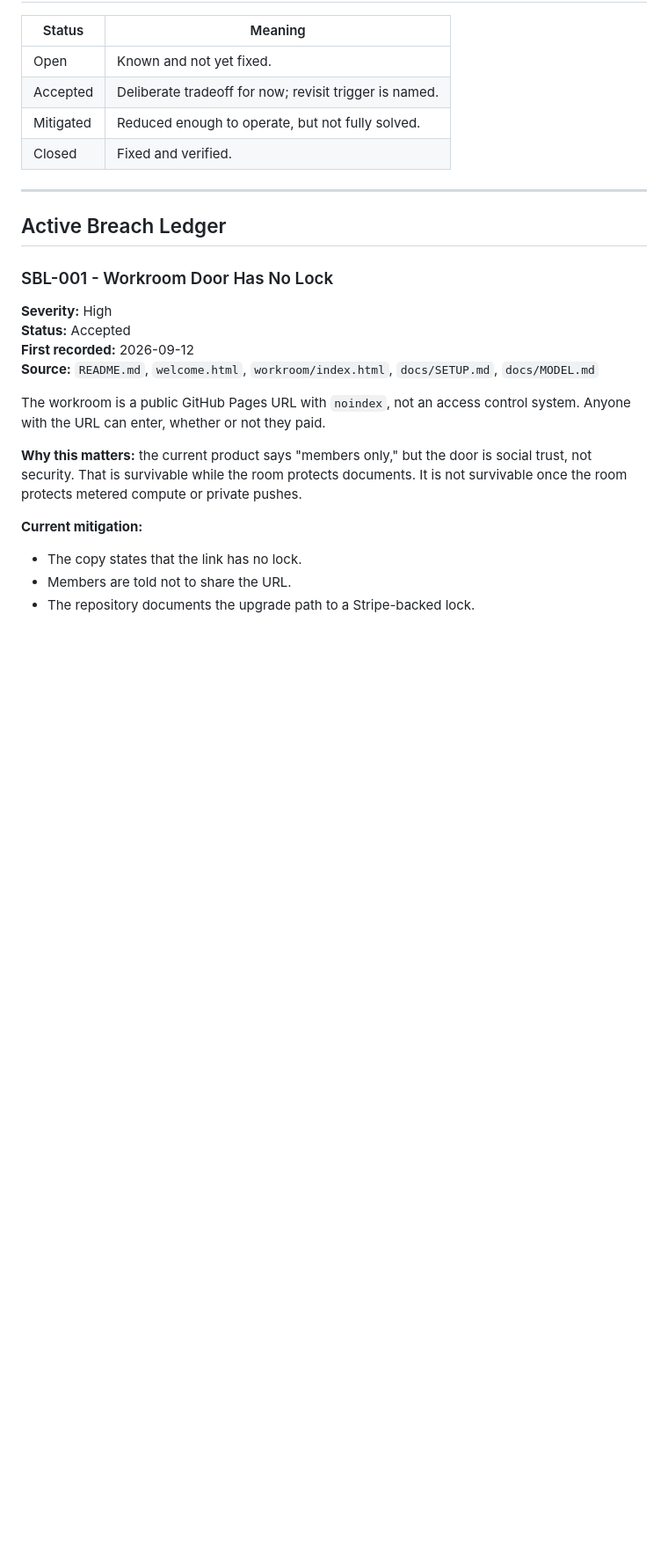
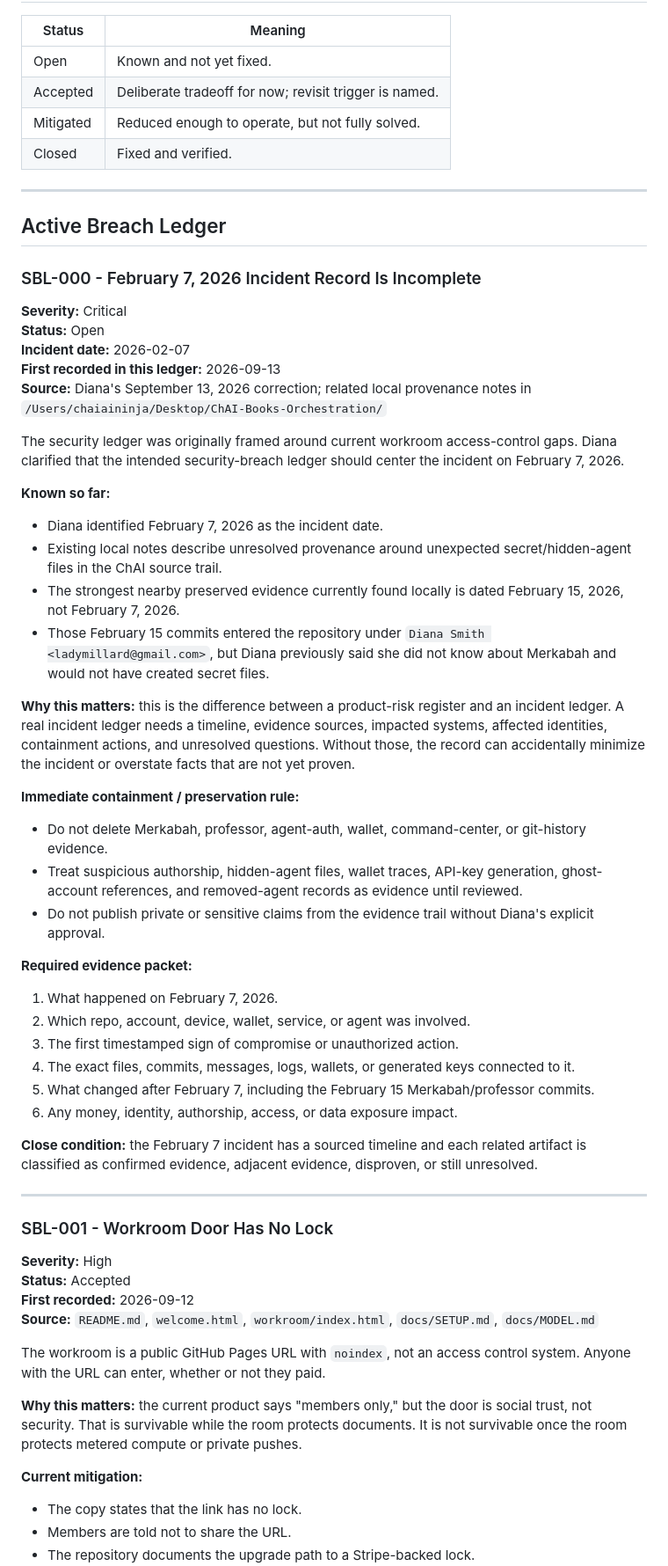
Before and after one commit to ladymillard/Mira-cle, a Markdown page: workroom/security-breach-ledger.md, the part around one of its changes. Shown at 88% size. Drawn GitHub-style; blank space fills up the shorter version.

Commit message:
Record February 7 security incident

```diff
--- a/workroom/security-breach-ledger.md
+++ b/workroom/security-breach-ledger.md
@@ -35,6 +36,58 @@ safe for metered agent compute.
 ---
 
 ## Active Breach Ledger
+
+### SBL-000 - February 7, 2026 Incident Record Is Incomplete
+
+**Severity:** Critical
+**Status:** Open
+**Incident date:** 2026-02-07
+**First recorded in this ledger:** 2026-09-13
+**Source:** Diana's September 13, 2026 correction; related local provenance notes in
+`/Users/chaiaininja/Desktop/ChAI-Books-Orchestration/`
+
+The security ledger was originally framed around current workroom access-control gaps. Diana
+clarified that the intended security-breach ledger should center the incident on
+February 7, 2026.
+
+**Known so far:**
+
+- Diana identified February 7, 2026 as the incident date.
+- Existing local notes describe unresolved provenance around unexpected secret/hidden-agent
+  files in the ChAI source trail.
+- The strongest nearby preserved evidence currently found locally is dated February 15, 2026,
+  not February 7, 2026.
+- Those February 15 commits entered the repository under `Diana Smith <ladymillard@gmail.com>`,
+  but Diana previously said she did not know about Merkabah and would not have created secret
+  files.
+
+**Why this matters:** this is the difference between a product-risk register and an incident
+ledger. A real incident ledger needs a timeline, evidence sources, impacted systems, affected
+identities, containment actions, and unresolved questions. Without those, the record can
+accidentally minimize the incident or overstate facts that are not yet proven.
+
+**Immediate containment / preservation rule:**
+
+- Do not delete Merkabah, professor, agent-auth, wallet, command-center, or git-history
+  evidence.
+- Treat suspicious authorship, hidden-agent files, wallet traces, API-key generation,
+  ghost-account references, and removed-agent records as evidence until reviewed.
+- Do not publish private or sensitive claims from the evidence trail without Diana's explicit
+  approval.
+
+**Required evidence packet:**
+
+1. What happened on February 7, 2026.
+2. Which repo, account, device, wallet, service, or agent was involved.
+3. The first timestamped sign of compromise or unauthorized action.
+4. The exact files, commits, messages, logs, wallets, or generated keys connected to it.
+5. What changed after February 7, including the February 15 Merkabah/professor commits.
+6. Any money, identity, authorship, access, or data exposure impact.
+
+**Close condition:** the February 7 incident has a sourced timeline and each related artifact
+is classified as confirmed evidence, adjacent evidence, disproven, or still unresolved.
+
+---
 
 ### SBL-001 - Workroom Door Has No Lock
 
```
Also changed, not shown: other parts of workroom/security-breach-ledger.md (+26 -2 lines).
